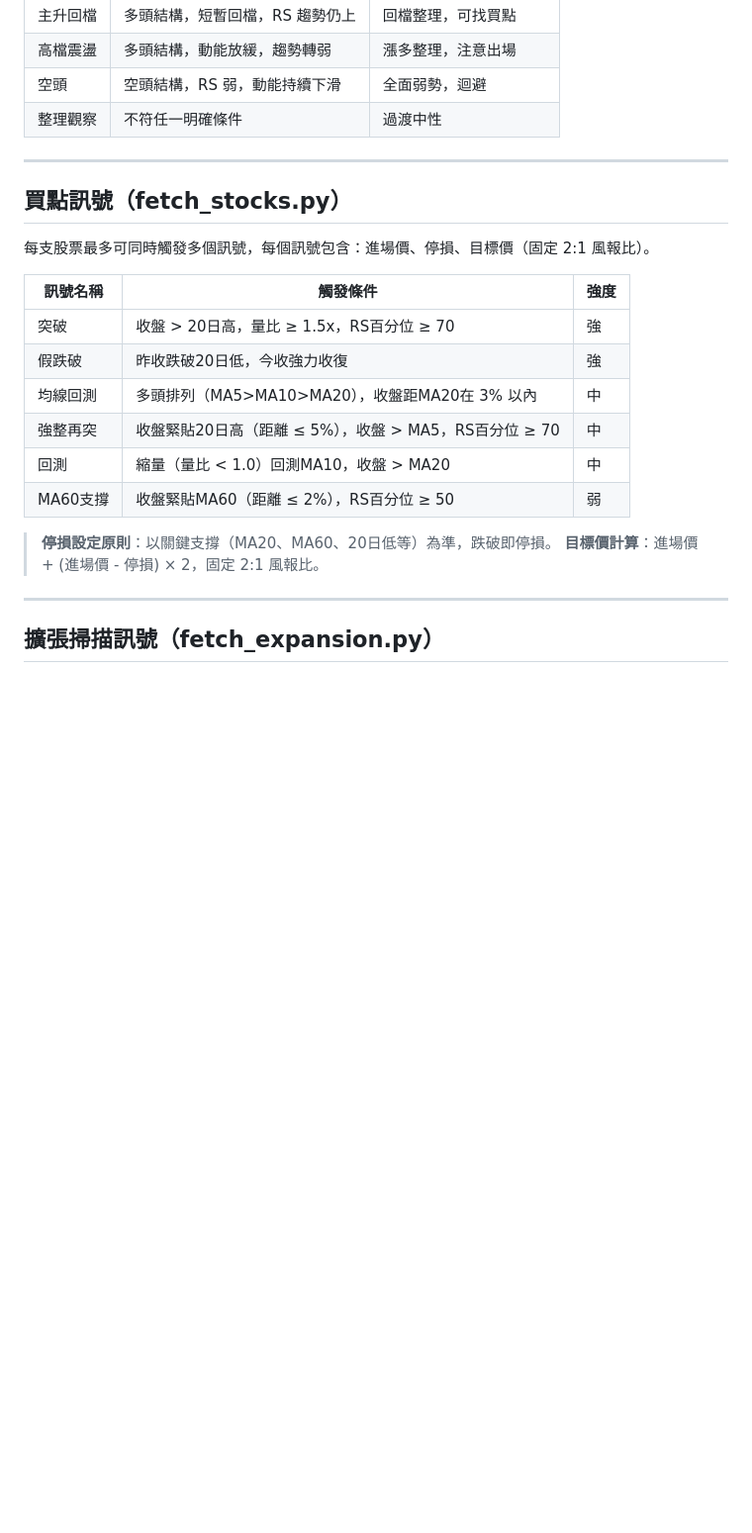
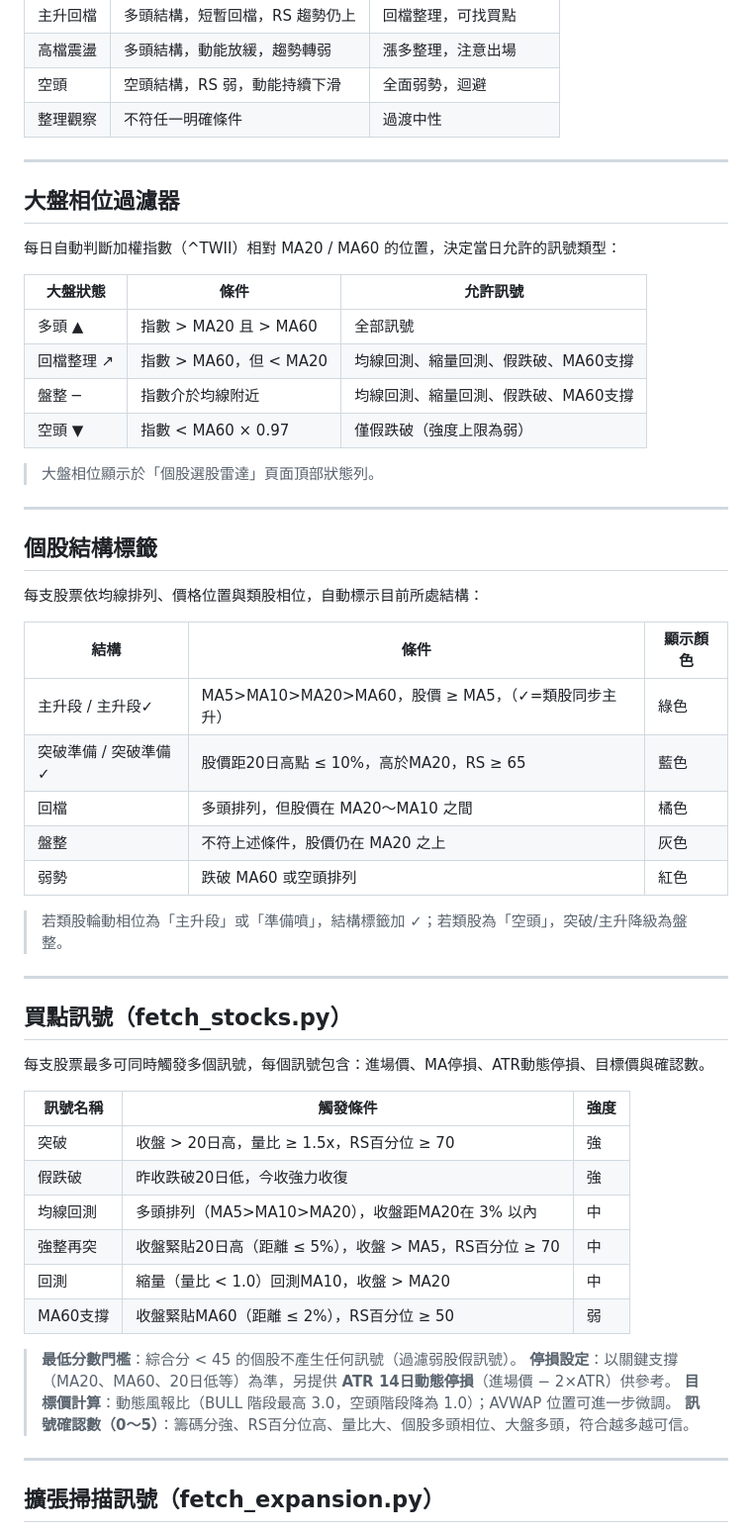
Before and after one commit to casper-110368104/stock-radar, a Markdown page: README.md, the part around one of its changes. Shown at 99% size. Drawn GitHub-style; blank space fills up the shorter version.

Commit message:
docs: 更新 README 新增大盤過濾器、結構標籤、ATR停損、類股判斷說明
- 新增「大盤相位過濾器」章節（多頭/回檔/盤整/空頭四種狀態與對應允許訊號）
- 新增「個股結構標籤」章節（主升段/突破準備/回檔/盤整/弱勢及✓類股確認說明）
- 更新「買點訊號」說明：加入最低分數門檻、ATR動態停損、動態風報比、確認數說明
- 新增「類股判斷與對應」章節（三層 sector_key 查找鏈說明）
- 更新輸出資料格式說明（新增 market_regime、structure、atr 欄位說明）

https://claude.ai/code/session_016Tdxak1MjardCFaHye5zvM

```diff
--- a/README.md
+++ b/README.md
@@ -231,9 +231,40 @@
 
 ---
 
+## 大盤相位過濾器
+
+每日自動判斷加權指數（^TWII）相對 MA20 / MA60 的位置，決定當日允許的訊號類型：
+
+| 大盤狀態 | 條件 | 允許訊號 |
+|----------|------|---------|
+| 多頭 ▲ | 指數 > MA20 且 > MA60 | 全部訊號 |
+| 回檔整理 ↗ | 指數 > MA60，但 < MA20 | 均線回測、縮量回測、假跌破、MA60支撐 |
+| 盤整 ─ | 指數介於均線附近 | 均線回測、縮量回測、假跌破、MA60支撐 |
+| 空頭 ▼ | 指數 < MA60 × 0.97 | 僅假跌破（強度上限為弱） |
+
+> 大盤相位顯示於「個股選股雷達」頁面頂部狀態列。
+
+---
+
+## 個股結構標籤
+
+每支股票依均線排列、價格位置與類股相位，自動標示目前所處結構：
+
+| 結構 | 條件 | 顯示顏色 |
+|------|------|---------|
+| 主升段 / 主升段✓ | MA5>MA10>MA20>MA60，股價 ≥ MA5，（✓=類股同步主升）| 綠色 |
+| 突破準備 / 突破準備✓ | 股價距20日高點 ≤ 10%，高於MA20，RS ≥ 65 | 藍色 |
+| 回檔 | 多頭排列，但股價在 MA20～MA10 之間 | 橘色 |
+| 盤整 | 不符上述條件，股價仍在 MA20 之上 | 灰色 |
+| 弱勢 | 跌破 MA60 或空頭排列 | 紅色 |
+
+> 若類股輪動相位為「主升段」或「準備噴」，結構標籤加 ✓；若類股為「空頭」，突破/主升降級為盤整。
+
+---
+
 ## 買點訊號（fetch_stocks.py）
 
-每支股票最多可同時觸發多個訊號，每個訊號包含：進場價、停損、目標價（固定 2:1 風報比）。
+每支股票最多可同時觸發多個訊號，每個訊號包含：進場價、MA停損、ATR動態停損、目標價與確認數。
 
 | 訊號名稱 | 觸發條件 | 強度 |
 |----------|---------|------|
@@ -244,8 +275,10 @@
 | 回測 | 縮量（量比 < 1.0）回測MA10，收盤 > MA20 | 中 |
 | MA60支撐 | 收盤緊貼MA60（距離 ≤ 2%），RS百分位 ≥ 50 | 弱 |
 
-> **停損設定原則**：以關鍵支撐（MA20、MA60、20日低等）為準，跌破即停損。
-> **目標價計算**：進場價 + (進場價 - 停損) × 2，固定 2:1 風報比。
+> **最低分數門檻**：綜合分 < 45 的個股不產生任何訊號（過濾弱股假訊號）。
+> **停損設定**：以關鍵支撐（MA20、MA60、20日低等）為準，另提供 **ATR 14日動態停損**（進場價 − 2×ATR）供參考。
+> **目標價計算**：動態風報比（BULL 階段最高 3.0，空頭階段降為 1.0）；AVWAP 位置可進一步微調。
+> **訊號確認數（0～5）**：籌碼分強、RS百分位高、量比大、個股多頭相位、大盤多頭，符合越多越可信。
 
 ---
 
```
Also changed, not shown: other parts of README.md (+13 -1 lines).
